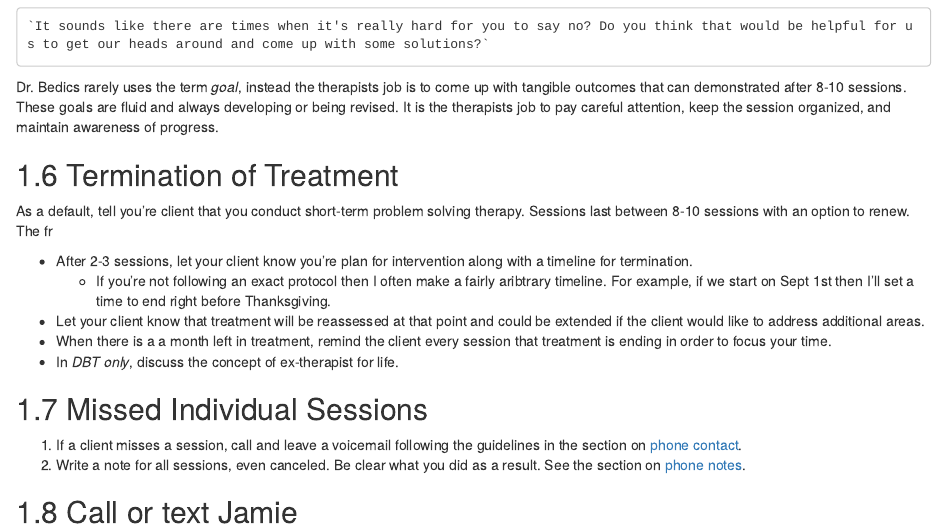
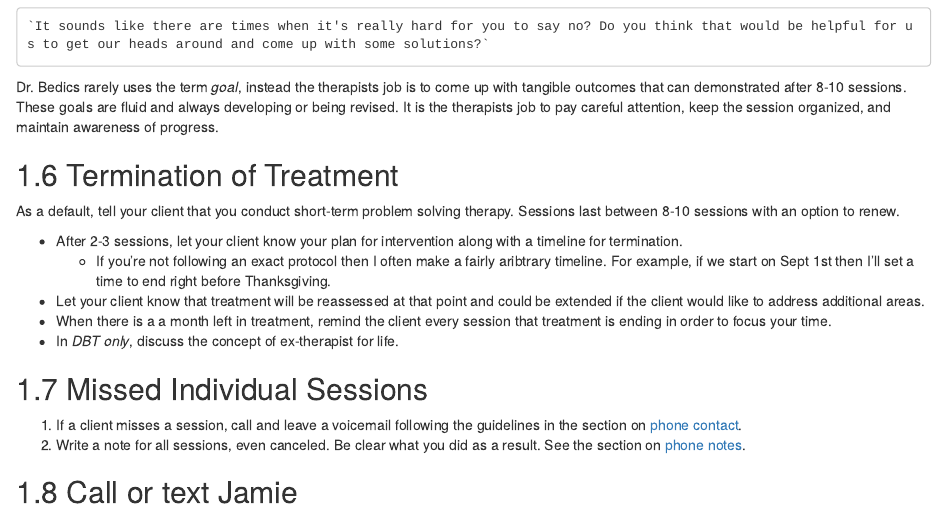
Before and after one commit to jdbedics/dbthandbook, an R Markdown document (03-individual.Rmd): the page in a window 1100 px wide, from 1460 px down. Rendered offline with R 4.5, knitr and Pandoc, with nearby package versions; drawn as R Markdown's standard HTML page in place of the format the file asks for.

Commit message:
grammar fixes to terminations

```diff
--- a/03-individual.Rmd
+++ b/03-individual.Rmd
@@ -71,9 +71,9 @@ Dr. Bedics rarely uses the term _goal_, instead the therapists job is to come up
 
 ## Termination of Treatment
 
-As a default, tell you're client that you conduct short-term problem solving therapy.  Sessions last between 8-10 sessions with an option to renew.  The fr
+As a default, tell your client that you conduct short-term problem solving therapy.  Sessions last between 8-10 sessions with an option to renew.
 
-* After 2-3 sessions, let your client know you're plan for intervention along with a timeline for termination.
+* After 2-3 sessions, let your client know your plan for intervention along with a timeline for termination.
     * If you're not following an exact protocol then I often make a fairly aribtrary timeline.  For example, if we start on Sept 1st then I'll set a time to end right before Thanksgiving.
 * Let your client know that treatment will be reassessed at that point and could be extended if the client would like to address additional areas.
 * When there is a a month left in treatment, remind the client every session that treatment is ending in order to focus your time.
```
